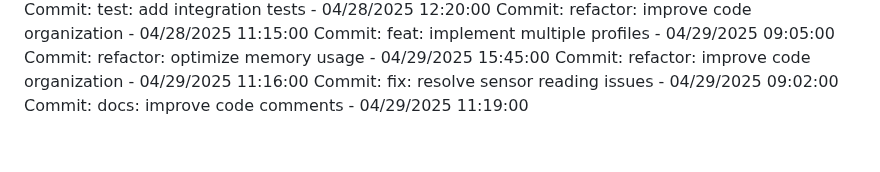
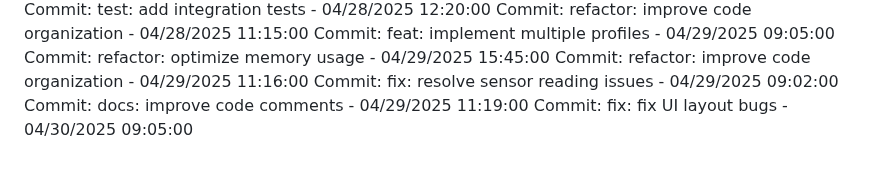
Before and after one commit to Pandiharshan/bus_alert_system, a Markdown page: full stack/SmartDeskLightMonitor/README.md, the part around the change. Rendered like a GitHub page.

Commit message:
fix: fix UI layout bugs

```diff
--- a/full stack/SmartDeskLightMonitor/README.md
+++ b/full stack/SmartDeskLightMonitor/README.md
@@ -222,3 +222,4 @@ Commit: refactor: optimize memory usage - 04/29/2025 15:45:00
 Commit: refactor: improve code organization - 04/29/2025 11:16:00
 Commit: fix: resolve sensor reading issues - 04/29/2025 09:02:00
 Commit: docs: improve code comments - 04/29/2025 11:19:00
+Commit: fix: fix UI layout bugs - 04/30/2025 09:05:00
```
